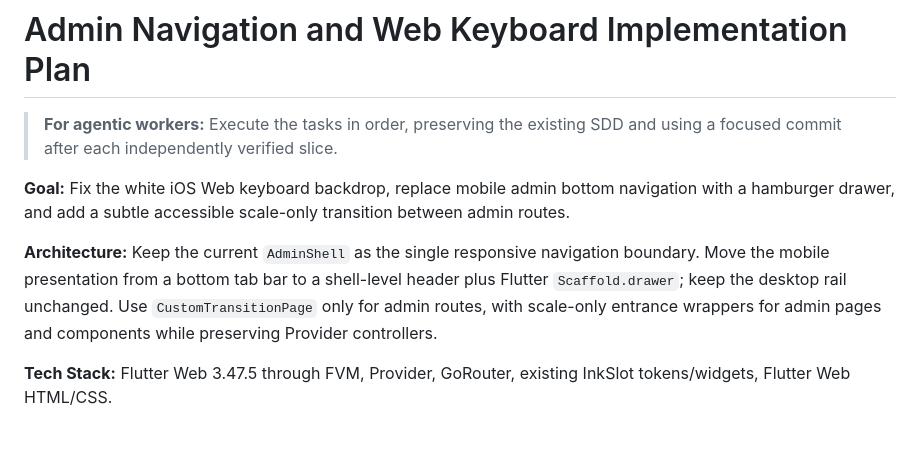
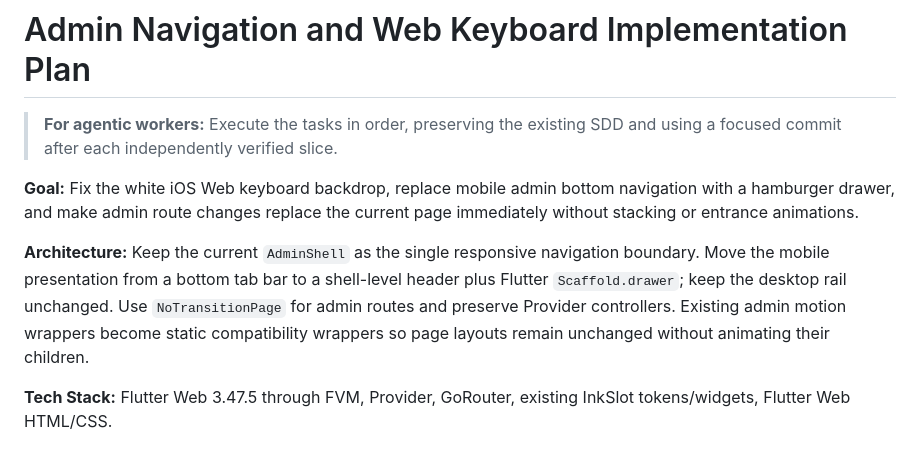
Before and after one commit to pierorellana/proyect_InkSlot, a Markdown page: context/plans/2026-10-19-inkslot-admin-navigation-plan.md, the part around one of its changes. Rendered like a GitHub page.

```diff
--- a/context/plans/2026-10-19-inkslot-admin-navigation-plan.md
+++ b/context/plans/2026-10-19-inkslot-admin-navigation-plan.md
@@ -2,9 +2,9 @@
 
 > **For agentic workers:** Execute the tasks in order, preserving the existing SDD and using a focused commit after each independently verified slice.
 
-**Goal:** Fix the white iOS Web keyboard backdrop, replace mobile admin bottom navigation with a hamburger drawer, and add a subtle accessible scale-only transition between admin routes.
+**Goal:** Fix the white iOS Web keyboard backdrop, replace mobile admin bottom navigation with a hamburger drawer, and make admin route changes replace the current page immediately without stacking or entrance animations.
 
-**Architecture:** Keep the current `AdminShell` as the single responsive navigation boundary. Move the mobile presentation from a bottom tab bar to a shell-level header plus Flutter `Scaffold.drawer`; keep the desktop rail unchanged. Use `CustomTransitionPage` only for admin routes, with scale-only entrance wrappers for admin pages and components while preserving Provider controllers.
+**Architecture:** Keep the current `AdminShell` as the single responsive navigation boundary. Move the mobile presentation from a bottom tab bar to a shell-level header plus Flutter `Scaffold.drawer`; keep the desktop rail unchanged. Use `NoTransitionPage` for admin routes and preserve Provider controllers. Existing admin motion wrappers become static compatibility wrappers so page layouts remain unchanged without animating their children.
 
 **Tech Stack:** Flutter Web 3.47.5 through FVM, Provider, GoRouter, existing InkSlot tokens/widgets, Flutter Web HTML/CSS.
 
```
Also changed, not shown: other parts of context/plans/2026-10-19-inkslot-admin-navigation-plan.md (+9 -20 lines), context/design/2026-10-19-inkslot-admin-navigation-design.md (+15 -17 lines), context/tasks/backlog.md (+2 -2 lines).
